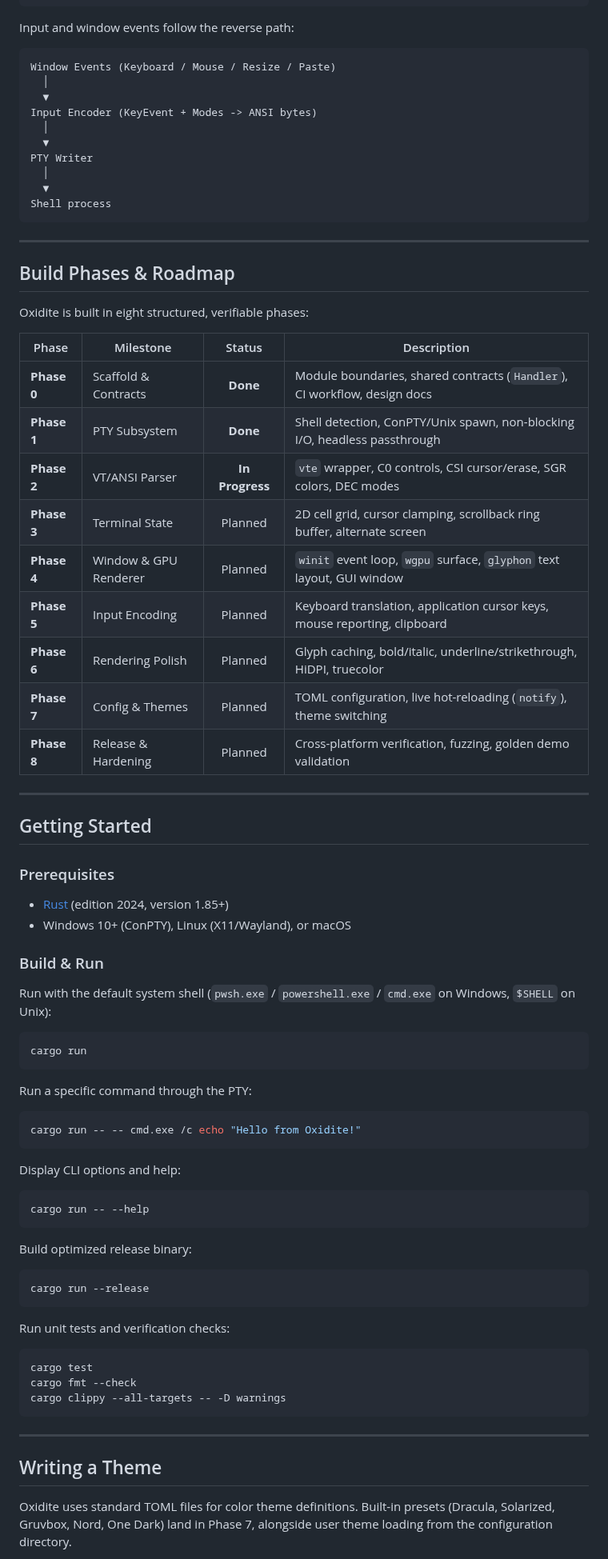
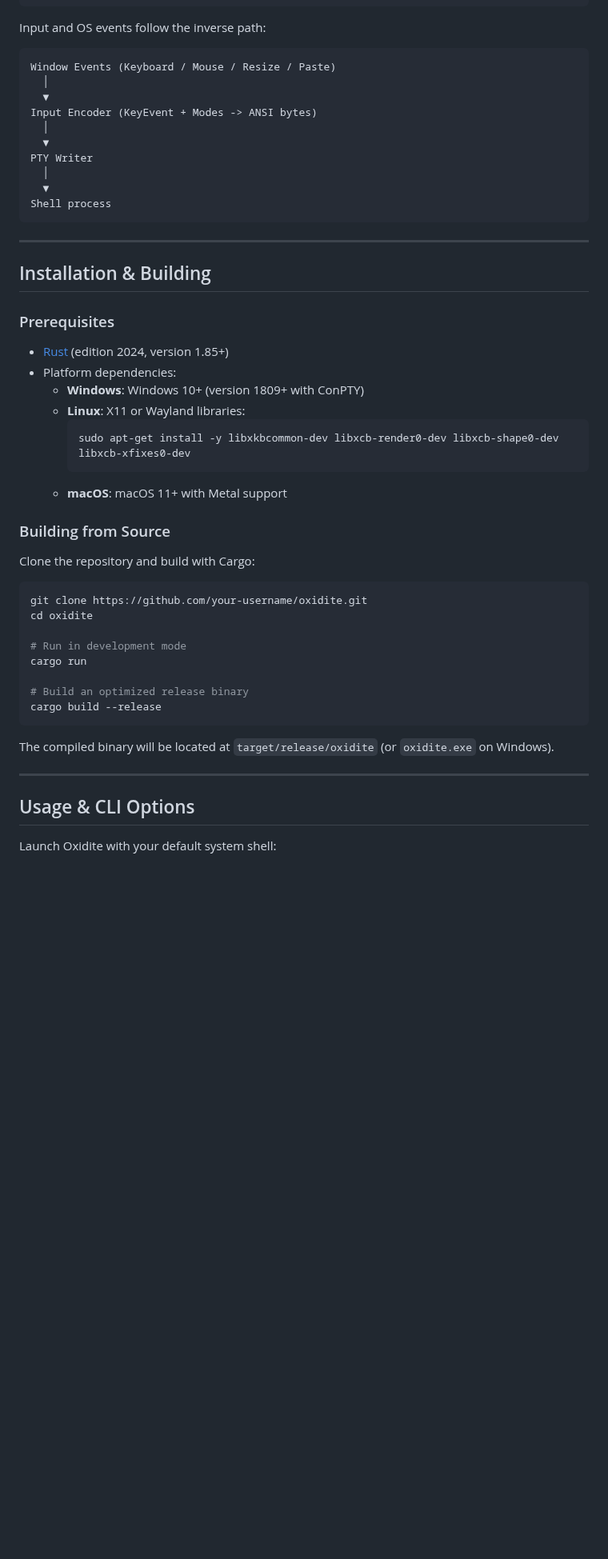
Before and after one commit to theRiddler9/Oxidite, a Markdown page: README.md, the part around one of its changes. Shown at 80% size. GitHub-like rendering; blank space fills up the shorter version.

````diff
--- a/README.md
+++ b/README.md
@@ -32,7 +49,7 @@ Renderer (wgpu + glyphon)
 Window (winit)
 ```
 
-Input and window events follow the reverse path:
+Input and OS events follow the inverse path:
 
 ```
 Window Events (Keyboard / Mouse / Resize / Paste)
@@ -49,68 +66,39 @@ Shell process
 
 ---
 
-## Build Phases & Roadmap
-
-Oxidite is built in eight structured, verifiable phases:
-
-| Phase | Milestone | Status | Description |
-|---|---|:---:|---|
-| **Phase 0** | Scaffold & Contracts | **Done** | Module boundaries, shared contracts (`Handler`), CI workflow, design docs |
-| **Phase 1** | PTY Subsystem | **Done** | Shell detection, ConPTY/Unix spawn, non-blocking I/O, headless passthrough |
-| **Phase 2** | VT/ANSI Parser | **In Progress** | `vte` wrapper, C0 controls, CSI cursor/erase, SGR colors, DEC modes |
-| **Phase 3** | Terminal State | Planned | 2D cell grid, cursor clamping, scrollback ring buffer, alternate screen |
-| **Phase 4** | Window & GPU Renderer | Planned | `winit` event loop, `wgpu` surface, `glyphon` text layout, GUI window |
-| **Phase 5** | Input Encoding | Planned | Keyboard translation, application cursor keys, mouse reporting, clipboard |
-| **Phase 6** | Rendering Polish | Planned | Glyph caching, bold/italic, underline/strikethrough, HiDPI, truecolor |
-| **Phase 7** | Config & Themes | Planned | TOML configuration, live hot-reloading (`notify`), theme switching |
-| **Phase 8** | Release & Hardening | Planned | Cross-platform verification, fuzzing, golden demo validation |
-
----
-
-## Getting Started
+## Installation & Building
 
 ### Prerequisites
 
 - [Rust](https://rustup.rs/) (edition 2024, version 1.85+)
-- Windows 10+ (ConPTY), Linux (X11/Wayland), or macOS
+- Platform dependencies:
+  - **Windows**: Windows 10+ (version 1809+ with ConPTY)
+  - **Linux**: X11 or Wayland libraries:
+    ```bash
+    sudo apt-get install -y libxkbcommon-dev libxcb-render0-dev libxcb-shape0-dev libxcb-xfixes0-dev
+    ```
+  - **macOS**: macOS 11+ with Metal support
 
-### Build & Run
+### Building from Source
 
-Run with the default system shell (`pwsh.exe` / `powershell.exe` / `cmd.exe` on Windows, `$SHELL` on Unix):
+Clone the repository and build with Cargo:
 
 ```bash
+git clone https://github.com/your-username/oxidite.git
+cd oxidite
+
+# Run in development mode
 cargo run
+
+# Build an optimized release binary
+cargo build --release
 ```
 
-Run a specific command through the PTY:
-
-```bash
-cargo run -- -- cmd.exe /c echo "Hello from Oxidite!"
-```
-
-Display CLI options and help:
-
-```bash
-cargo run -- --help
-```
-
-Build optimized release binary:
-
-```bash
-cargo run --release
-```
-
-Run unit tests and verification checks:
-
-```bash
-cargo test
-cargo fmt --check
-cargo clippy --all-targets -- -D warnings
-```
+The compiled binary will be located at `target/release/oxidite` (or `oxidite.exe` on Windows).
 
 ---
 
-## Writing a Theme
+## Usage & CLI Options
 
-Oxidite uses standard TOML files for color theme definitions. Built-in presets (Dracula, Solarized, Gruvbox, Nord, One Dark) land in Phase 7, alongside user theme loading from the configuration directory.
+Launch Oxidite with your default system shell:
 
````
Also changed, not shown: other parts of README.md (+128 -33 lines), assets/oxidite-demo.png (added).
